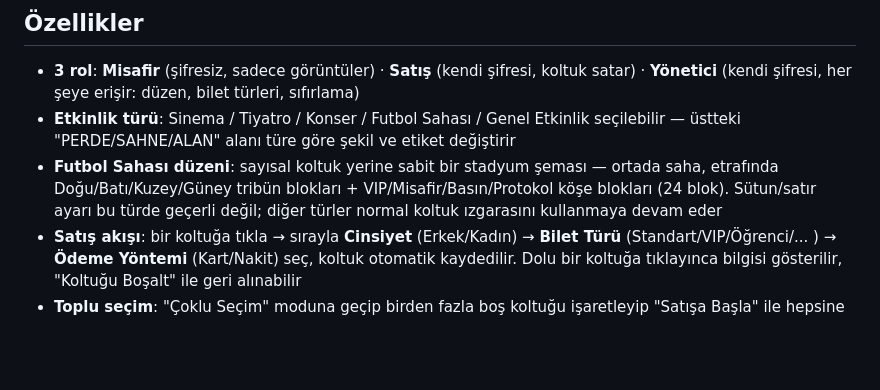
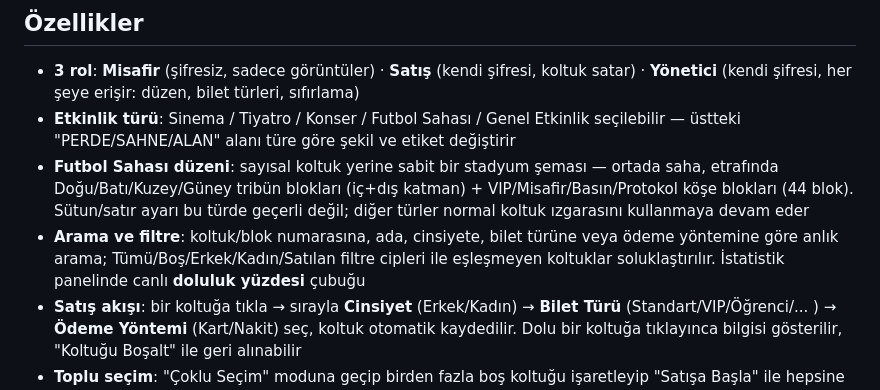
Before and after one commit to eyupefealgin/koltuk-yerlesim-sistemi, a Markdown page: README.md, the part around the change. Drawn GitHub-style; blank space fills up the shorter version.

Commit message:
README: arama/filtre ozelligi ve dogru stadyum blok sayisi (44) guncellendi

```diff
--- a/README.md
+++ b/README.md
@@ -8,7 +8,8 @@ Sinema/tiyatro/konser/futbol sahası gibi etkinlikler için koltuk yerleşim ve
 
 - **3 rol**: **Misafir** (şifresiz, sadece görüntüler) · **Satış** (kendi şifresi, koltuk satar) · **Yönetici** (kendi şifresi, her şeye erişir: düzen, bilet türleri, sıfırlama)
 - **Etkinlik türü**: Sinema / Tiyatro / Konser / Futbol Sahası / Genel Etkinlik seçilebilir — üstteki "PERDE/SAHNE/ALAN" alanı türe göre şekil ve etiket değiştirir
-- **Futbol Sahası düzeni**: sayısal koltuk yerine sabit bir stadyum şeması — ortada saha, etrafında Doğu/Batı/Kuzey/Güney tribün blokları + VIP/Misafir/Basın/Protokol köşe blokları (24 blok). Sütun/satır ayarı bu türde geçerli değil; diğer türler normal koltuk ızgarasını kullanmaya devam eder
+- **Futbol Sahası düzeni**: sayısal koltuk yerine sabit bir stadyum şeması — ortada saha, etrafında Doğu/Batı/Kuzey/Güney tribün blokları (iç+dış katman) + VIP/Misafir/Basın/Protokol köşe blokları (44 blok). Sütun/satır ayarı bu türde geçerli değil; diğer türler normal koltuk ızgarasını kullanmaya devam eder
+- **Arama ve filtre**: koltuk/blok numarasına, ada, cinsiyete, bilet türüne veya ödeme yöntemine göre anlık arama; Tümü/Boş/Erkek/Kadın/Satılan filtre cipleri ile eşleşmeyen koltuklar soluklaştırılır. İstatistik panelinde canlı **doluluk yüzdesi** çubuğu
 - **Satış akışı**: bir koltuğa tıkla → sırayla **Cinsiyet** (Erkek/Kadın) → **Bilet Türü** (Standart/VIP/Öğrenci/... ) → **Ödeme Yöntemi** (Kart/Nakit) seç, koltuk otomatik kaydedilir. Dolu bir koltuğa tıklayınca bilgisi gösterilir, "Koltuğu Boşalt" ile geri alınabilir
 - **Toplu seçim**: "Çoklu Seçim" moduna geçip birden fazla boş koltuğu işaretleyip "Satışa Başla" ile hepsine tek seferde aynı cinsiyet/tür/ödeme uygulanabilir
 - **Cinsiyet uyarısı**: aynı sırada yan yana farklı cinsiyet atanacaksa uyarı gösterilir (işlemi engellemez)
```
